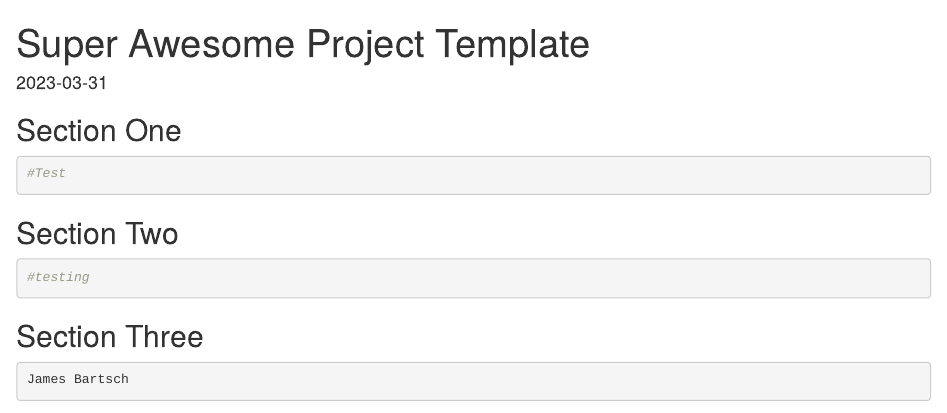
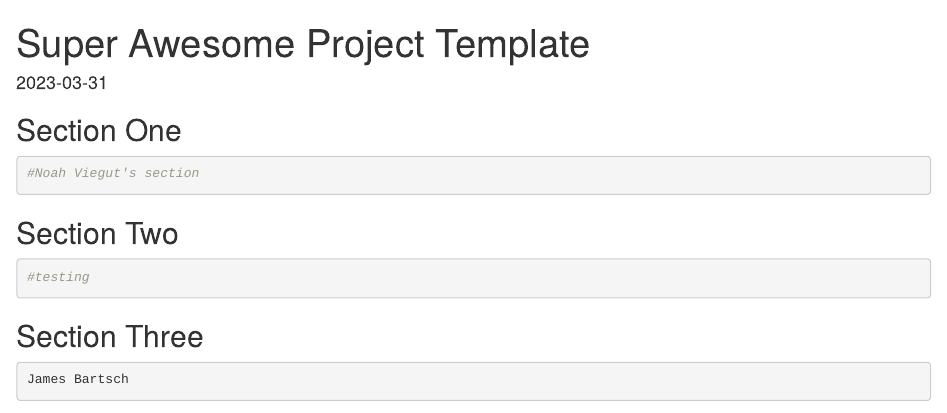
Before and after one commit to tarrennimmow/STAT345-Final, an R Markdown document (template.Rmd): the page in a window 1100 px wide, from its top. Rendered offline with R 4.5, knitr and Pandoc, with nearby package versions; drawn as R Markdown's standard HTML page in place of the format the file asks for.

Commit message:
Changed name

````diff
--- a/template.Rmd
+++ b/template.Rmd
@@ -11,7 +11,7 @@ knitr::opts_chunk$set(echo = TRUE)
 ## Section One
 
 ```{r student1}
-#Test
+#Noah Viegut's section
 ```
 
 
````
